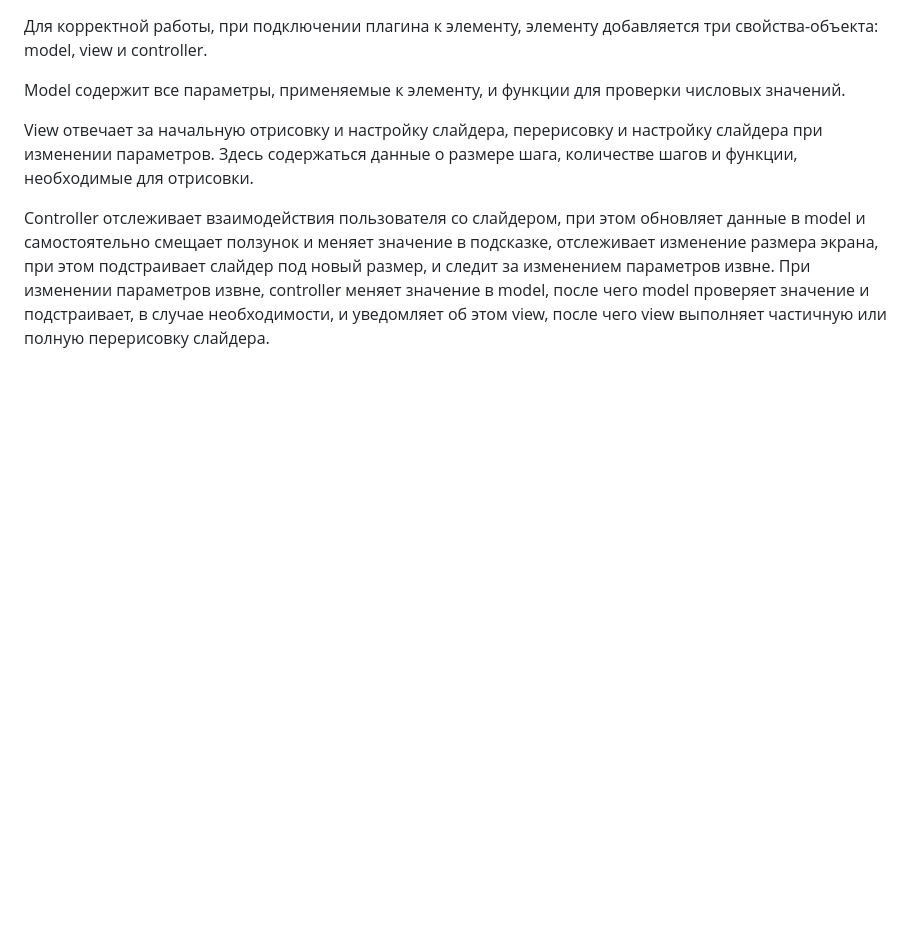
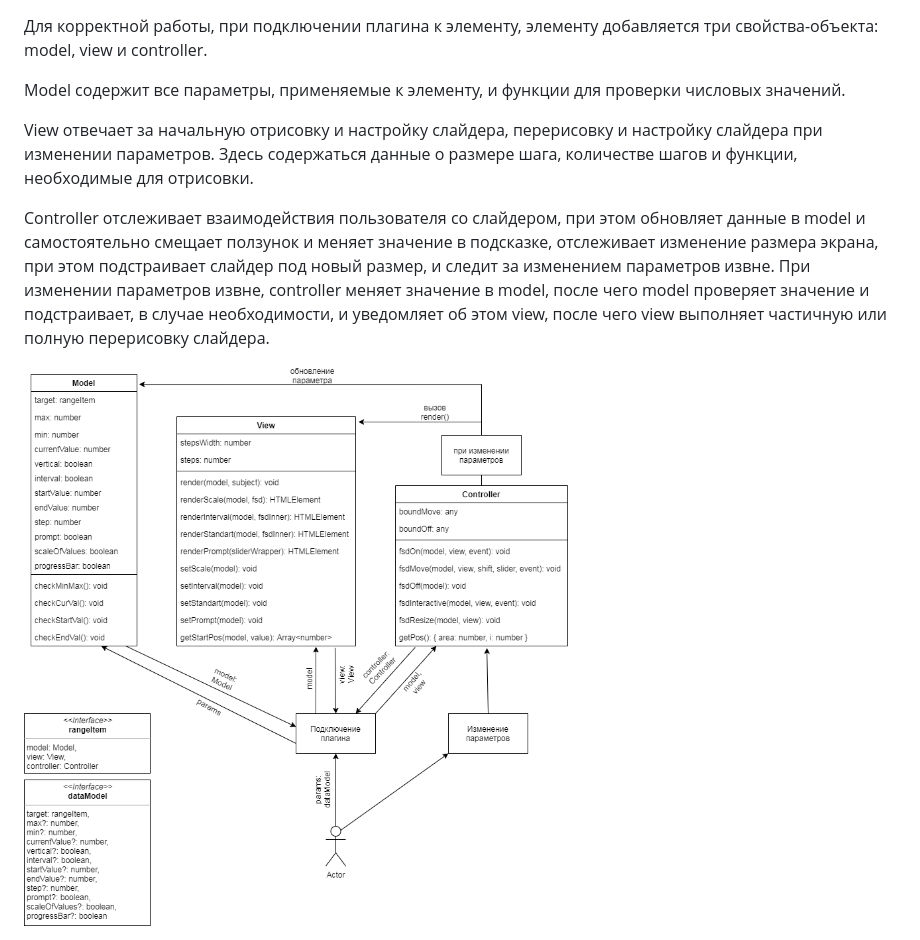
Before and after one commit to Vlgdev/plugin, a Markdown page: README.md, the part around the change. GitHub-like rendering; pictures changed too: diagram.png (added); blank space fills up the shorter version.

Commit message:
UML

```diff
--- a/README.md
+++ b/README.md
@@ -100,3 +100,5 @@
 <p>View отвечает за начальную отрисовку и настройку слайдера, перерисовку и настройку слайдера при изменении параметров. Здесь содержаться данные о размере шага, количестве шагов и функции, необходимые для отрисовки.</p>
 
 <p>Controller отслеживает взаимодействия пользователя со слайдером, при этом обновляет данные в model и самостоятельно смещает ползунок и меняет значение в подсказке, отслеживает изменение размера экрана, при этом подстраивает слайдер под новый размер, и следит за изменением параметров извне. При изменении параметров извне, controller меняет значение в model, после чего model проверяет значение и подстраивает, в случае необходимости, и уведомляет об этом view, после чего view выполняет частичную или полную перерисовку слайдера.</p>
+
+<img src="./diagram.png" alt="UML">
```
